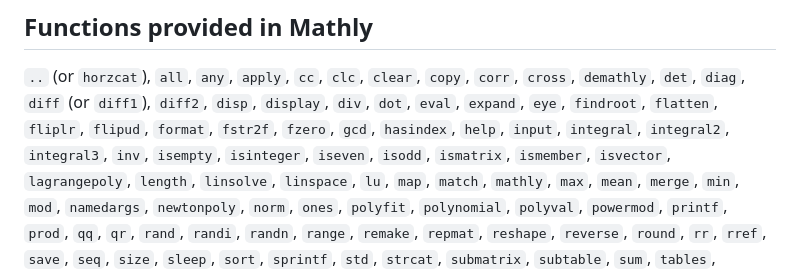
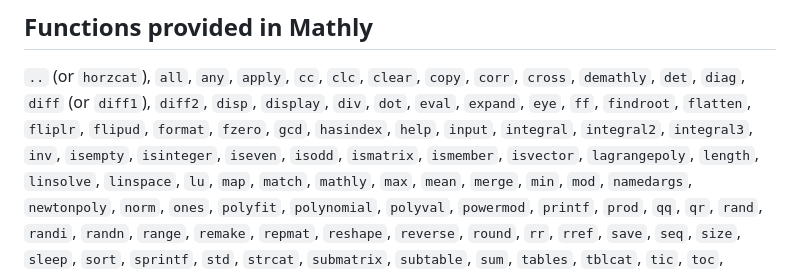
Before and after one commit to fdformula/MathlyLua, a Markdown page: README.md, the part around the change. Rendered like a GitHub page.

Commit message:
Fix typo in function list in README.md

```diff
--- a/README.md
+++ b/README.md
@@ -39,7 +39,7 @@ package.path = "./?.luac;;"
 ## Functions provided in Mathly
 
 `..` (or `horzcat`), `all`, `any`, `apply`, `cc`, `clc`, `clear`, `copy`, `corr`, `cross`, `demathly`, `det`, `diag`, `diff` (or `diff1`), `diff2`, `disp`, `display`, `div`, `dot`,
-`eval`, `expand`, `eye`, `findroot`, `flatten`,  `fliplr`, `flipud`, `format`, `fstr2f`, `fzero`, `gcd`, `hasindex`, `help`, `input`, `integral`, `integral2`, `integral3`, `inv`,
+`eval`, `expand`, `eye`, `ff`, `findroot`, `flatten`,  `fliplr`, `flipud`, `format`, `fzero`, `gcd`, `hasindex`, `help`, `input`, `integral`, `integral2`, `integral3`, `inv`,
 `isempty`, `isinteger`, `iseven`, `isodd`, `ismatrix`, `ismember`, `isvector`, `lagrangepoly`, `length`, `linsolve`, `linspace`, `lu`, `map`, `match`, `mathly`, `max`, `mean`, `merge`,
 `min`, `mod`, `namedargs`, `newtonpoly`, `norm`, `ones`, `polyfit`, `polynomial`, `polyval`, `powermod`, `printf`, `prod`, `qq`, `qr`, `rand`, `randi`, `randn`, `range`, `remake`,
 `repmat`, `reshape`, `reverse`, `round`, `rr`, `rref`, `save`, `seq`, `size`, `sleep`, `sort`, `sprintf`, `std`, `strcat`, `submatrix`, `subtable`, `sum`, `tables`, `tblcat`,
```
